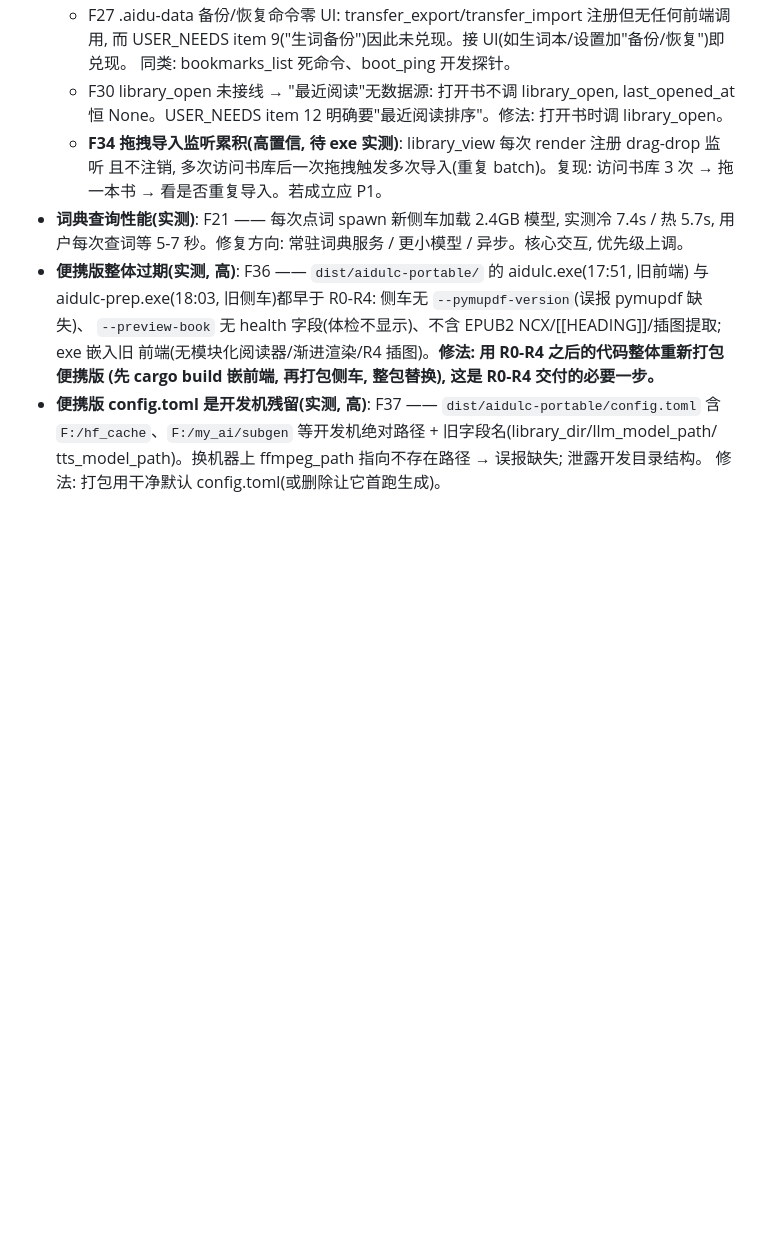
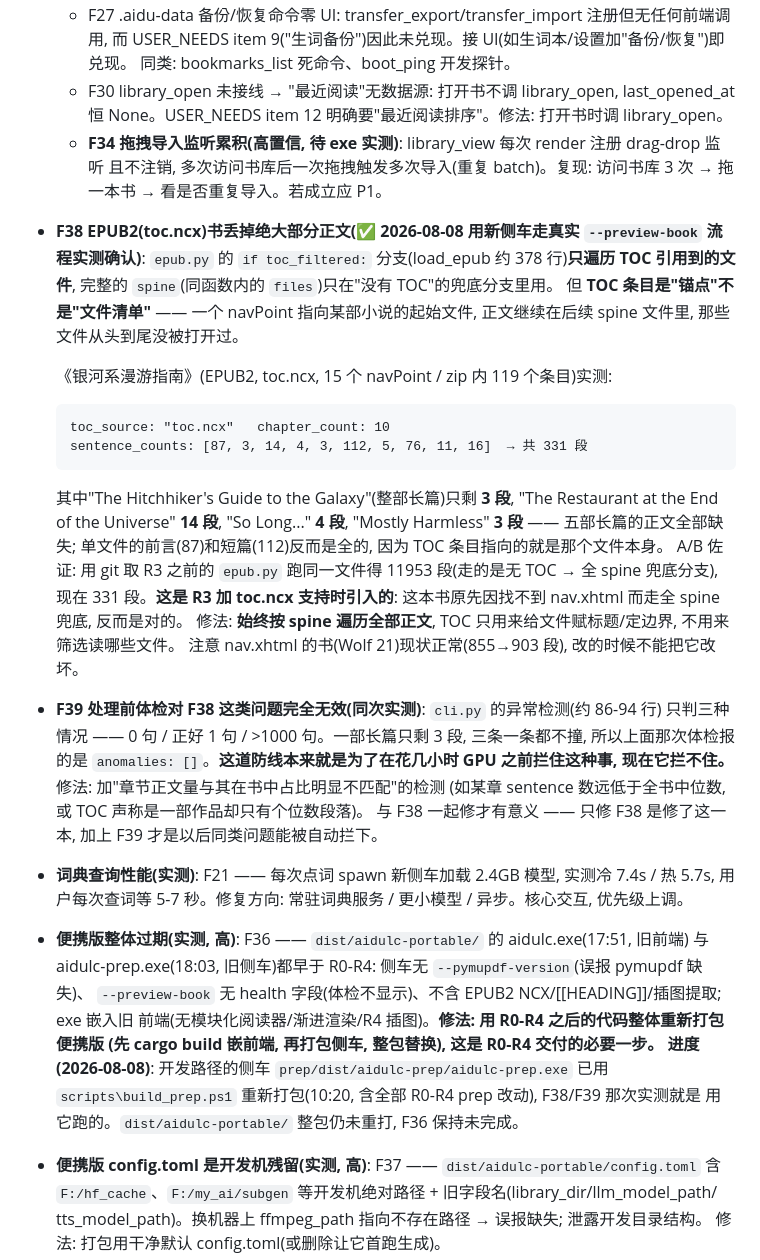
Before and after one commit to yoyoset/aidulc, a Markdown page: docs/ROADMAP.md, the part around one of its changes. Rendered like a GitHub page; blank space fills up the shorter version.

````diff
--- a/docs/ROADMAP.md
+++ b/docs/ROADMAP.md
@@ -166,6 +171,34 @@ S3.1(2026-08-07)在 `reader/styles/tokens.css` 建了 `--md-sys-font-size-*`(15
   - **F34 拖拽导入监听累积(高置信, 待 exe 实测)**: library_view 每次 render 注册 drag-drop 监听
     且不注销, 多次访问书库后一次拖拽触发多次导入(重复 batch)。复现: 访问书库 3 次 → 拖一本书 →
     看是否重复导入。若成立应 P1。
+- **F38 EPUB2(toc.ncx)书丢掉绝大部分正文(✅ 2026-08-08 用新侧车走真实 `--preview-book` 流程实测确认)**:
+  `epub.py` 的 `if toc_filtered:` 分支(load_epub 约 378 行)**只遍历 TOC 引用到的文件**,
+  完整的 `spine`(同函数内的 `files`)只在"没有 TOC"的兜底分支里用。
+  但 **TOC 条目是"锚点"不是"文件清单"** —— 一个 navPoint 指向某部小说的起始文件,
+  正文继续在后续 spine 文件里, 那些文件从头到尾没被打开过。
+
+  《银河系漫游指南》(EPUB2, toc.ncx, 15 个 navPoint / zip 内 119 个条目)实测:
+  ```
+  toc_source: "toc.ncx"   chapter_count: 10
+  sentence_counts: [87, 3, 14, 4, 3, 112, 5, 76, 11, 16]  → 共 331 段
+  ```
+  其中"The Hitchhiker's Guide to the Galaxy"(整部长篇)只剩 **3 段**,
+  "The Restaurant at the End of the Universe" **14 段**, "So Long..." **4 段**,
+  "Mostly Harmless" **3 段** —— 五部长篇的正文全部缺失; 单文件的前言(87)和短篇(112)反而是全的,
+  因为 TOC 条目指向的就是那个文件本身。
+  A/B 佐证: 用 git 取 R3 之前的 `epub.py` 跑同一文件得 11953 段(走的是无 TOC → 全 spine 兜底分支),
+  现在 331 段。**这是 R3 加 toc.ncx 支持时引入的**: 这本书原先因找不到 nav.xhtml 而走全 spine 兜底,
+  反而是对的。
+  修法: **始终按 spine 遍历全部正文**, TOC 只用来给文件赋标题/定边界, 不用来筛选读哪些文件。
+  注意 nav.xhtml 的书(Wolf 21)现状正常(855→903 段), 改的时候不能把它改坏。
+
+- **F39 处理前体检对 F38 这类问题完全无效(同次实测)**: `cli.py` 的异常检测(约 86-94 行)
+  只判三种情况 —— 0 句 / 正好 1 句 / >1000 句。一部长篇只剩 3 段, 三条一条都不撞,
+  所以上面那次体检报的是 `anomalies: []`。**这道防线本来就是为了在花几小时 GPU 之前拦住这种事,
+  现在它拦不住。** 修法: 加"章节正文量与其在书中占比明显不匹配"的检测
+  (如某章 sentence 数远低于全书中位数, 或 TOC 声称是一部作品却只有个位数段落)。
+  与 F38 一起修才有意义 —— 只修 F38 是修了这一本, 加上 F39 才是以后同类问题能被自动拦下。
+
 - **词典查询性能(实测)**: F21 —— 每次点词 spawn 新侧车加载 2.4GB 模型, 实测冷 7.4s / 热 5.7s,
   用户每次查词等 5-7 秒。修复方向: 常驻词典服务 / 更小模型 / 异步。核心交互, 优先级上调。
 - **便携版整体过期(实测, 高)**: F36 —— `dist/aidulc-portable/` 的 aidulc.exe(17:51, 旧前端)
@@ -173,6 +206,9 @@ S3.1(2026-08-07)在 `reader/styles/tokens.css` 建了 `--md-sys-font-size-*`(15
   `--preview-book` 无 health 字段(体检不显示)、不含 EPUB2 NCX/[[HEADING]]/插图提取; exe 嵌入旧
   前端(无模块化阅读器/渐进渲染/R4 插图)。**修法: 用 R0-R4 之后的代码整体重新打包便携版
   (先 cargo build 嵌前端, 再打包侧车, 整包替换), 这是 R0-R4 交付的必要一步。**
+  **进度(2026-08-08)**: 开发路径的侧车 `prep/dist/aidulc-prep/aidulc-prep.exe` 已用
+  `scripts\build_prep.ps1` 重新打包(10:20, 含全部 R0-R4 prep 改动), F38/F39 那次实测就是
+  用它跑的。`dist/aidulc-portable/` 整包仍未重打, F36 保持未完成。
 - **便携版 config.toml 是开发机残留(实测, 高)**: F37 —— `dist/aidulc-portable/config.toml` 含
   `F:/hf_cache`、`F:/my_ai/subgen` 等开发机绝对路径 + 旧字段名(library_dir/llm_model_path/
   tts_model_path)。换机器上 ffmpeg_path 指向不存在路径 → 误报缺失; 泄露开发目录结构。
````
Also changed, not shown: other parts of docs/ROADMAP.md (+8 -3 lines).
